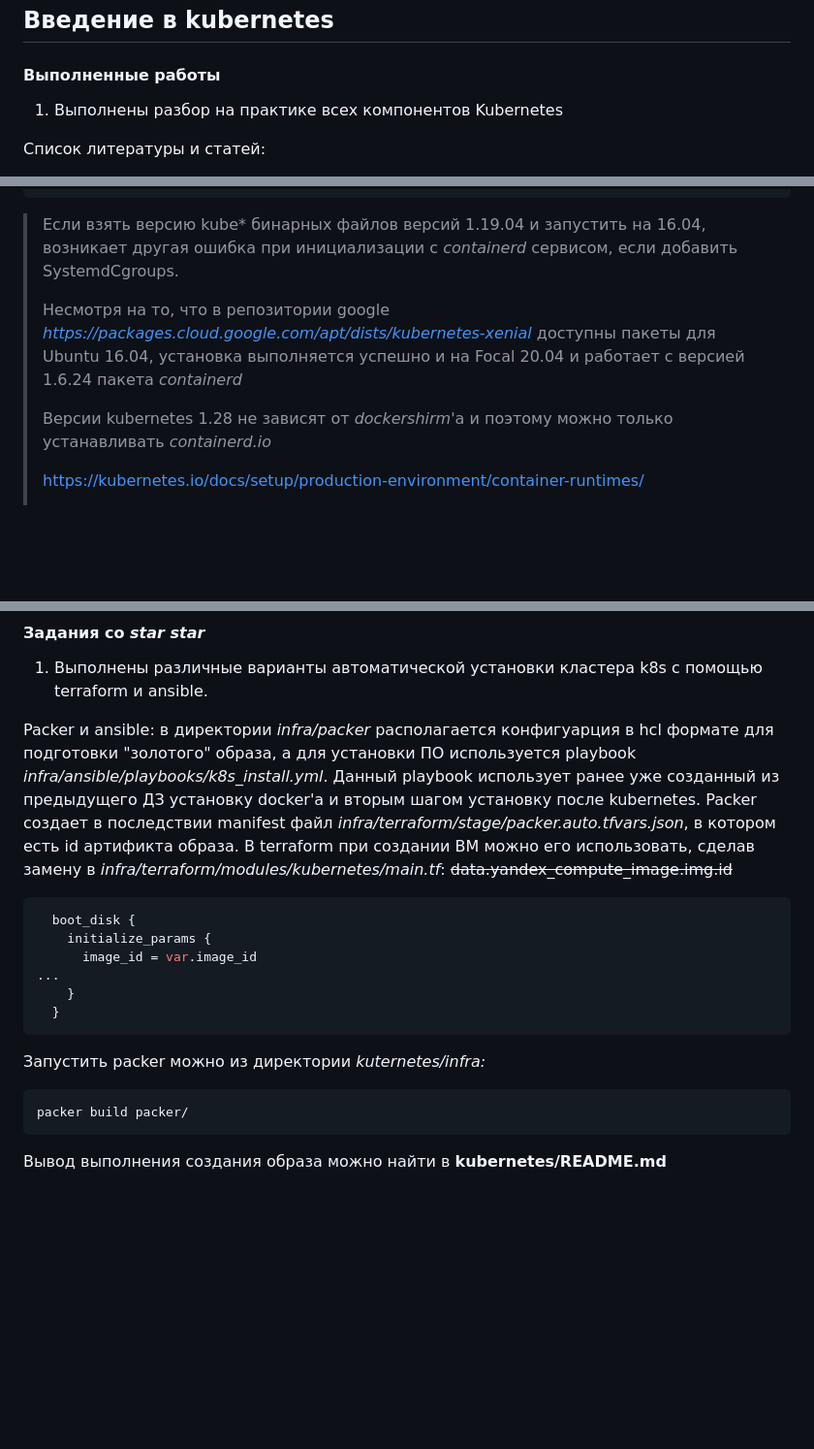
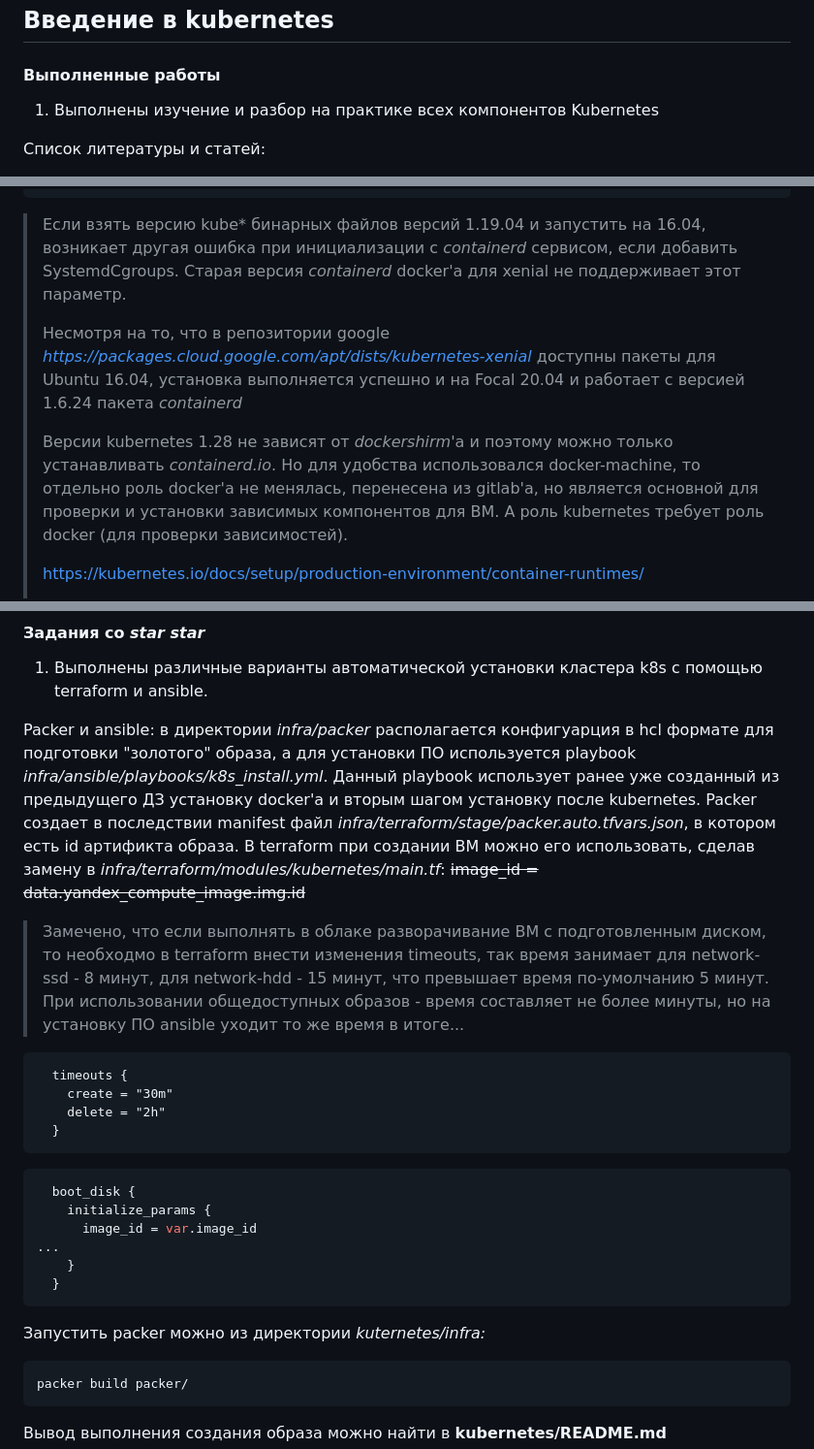
Before and after one commit to Otus-DevOps-2023-05/aasdhajkshd_microservices, a Markdown page: README.md, 3 parts joined by grey strips. Shown: that part at 97% size. Rendered like a GitHub page; blank space fills up the shorter version.

Commit message:
kubernetes-1

````diff
--- a/README.md
+++ b/README.md
@@ -15,7 +15,7 @@ aasdhajkshd microservices repository
 
 #### Выполненные работы
 
-1. Выполнены разбор на практике всех компонентов Kubernetes
+1. Выполнены изучение и разбор на практике всех компонентов Kubernetes
 
 Список литературы и статей:
 
@@ -46,11 +46,11 @@ error execution phase preflight: [preflight] Some fatal errors occurred:
 To see the stack trace of this error execute with --v=5 or higher
 ```
 
-> Если взять версию kube* бинарных файлов версий 1.19.04 и запустить на 16.04, возникает другая ошибка при инициализации с *containerd* сервисом, если добавить SystemdCgroups.
+> Если взять версию kube* бинарных файлов версий 1.19.04 и запустить на 16.04, возникает другая ошибка при инициализации с *containerd* сервисом, если добавить SystemdCgroups. Старая версия *containerd* docker'а для xenial не поддерживает этот параметр.
 >
 > Несмотря на то, что в репозитории google *https://packages.cloud.google.com/apt/dists/kubernetes-xenial* доступны пакеты для Ubuntu 16.04, установка выполняется успешно и на Focal 20.04 и работает с версией 1.6.24 пакета *containerd*
 >
-> Версии kubernetes 1.28 не зависят от *dockershirm*'а и поэтому можно только устанавливать *containerd.io*
+> Версии kubernetes 1.28 не зависят от *dockershirm*'а и поэтому можно только устанавливать *containerd.io*. Но для удобства использовался docker-machine, то отдельно роль docker'а не менялась, перенесена из gitlab'а, но является основной для проверки и установки зависимых компонентов для ВМ. А роль kubernetes требует роль docker (для проверки зависимостей).
 >
 > https://kubernetes.io/docs/setup/production-environment/container-runtimes/
 >
@@ -380,7 +380,17 @@ post-deployment-68db465f9c-lmcv7   1/1     Running   0          2m11s
 
 1. Выполнены различные варианты автоматической установки кластера k8s с помощью terraform и ansible.
 
-Packer и ansible: в директории *infra/packer* располагается конфигуарция в hcl формате для подготовки "золотого" образа, а для установки ПО используется playbook *infra/ansible/playbooks/k8s_install.yml*. Данный playbook использует ранее уже созданный из предыдущего ДЗ установку docker'а и вторым шагом установку после kubernetes. Packer создает в последствии manifest файл *infra/terraform/stage/packer.auto.tfvars.json*, в котором есть id артификта образа. В terraform при создании ВМ можно его использовать, сделав замену в *infra/terraform/modules/kubernetes/main.tf*: ~~data.yandex_compute_image.img.id~~
+Packer и ansible: в директории *infra/packer* располагается конфигуарция в hcl формате для подготовки "золотого" образа, а для установки ПО используется playbook *infra/ansible/playbooks/k8s_install.yml*. Данный playbook использует ранее уже созданный из предыдущего ДЗ установку docker'а и вторым шагом установку после kubernetes. Packer создает в последствии manifest файл *infra/terraform/stage/packer.auto.tfvars.json*, в котором есть id артификта образа. В terraform при создании ВМ можно его использовать, сделав замену в *infra/terraform/modules/kubernetes/main.tf*:
+~~image_id = data.yandex_compute_image.img.id~~
+
+> Замечено, что если выполнять в облаке разворачивание ВМ с подготовленным диском, то необходмо в terraform внести изменения timeouts, так время занимает для network-ssd - 8 минут, для network-hdd - 15 минут, что превышает время по-умолчанию 5 минут. При использовании общедоступных образов - время составляет не более минуты, но на установку ПО ansible уходит то же время в итоге...
+
+```tf
+  timeouts {
+    create = "30m"
+    delete = "2h"
+  }
+```
 
 ```yaml
   boot_disk {
@@ -390,7 +400,9 @@ Packer и ansible: в директории *infra/packer* располагает
     }
   }
 ```
+
 Запустить packer можно из директории *kuternetes/infra:*
+
 
 ```bash
 packer build packer/
````
Also changed, not shown: other parts of README.md (+6 -6 lines).
